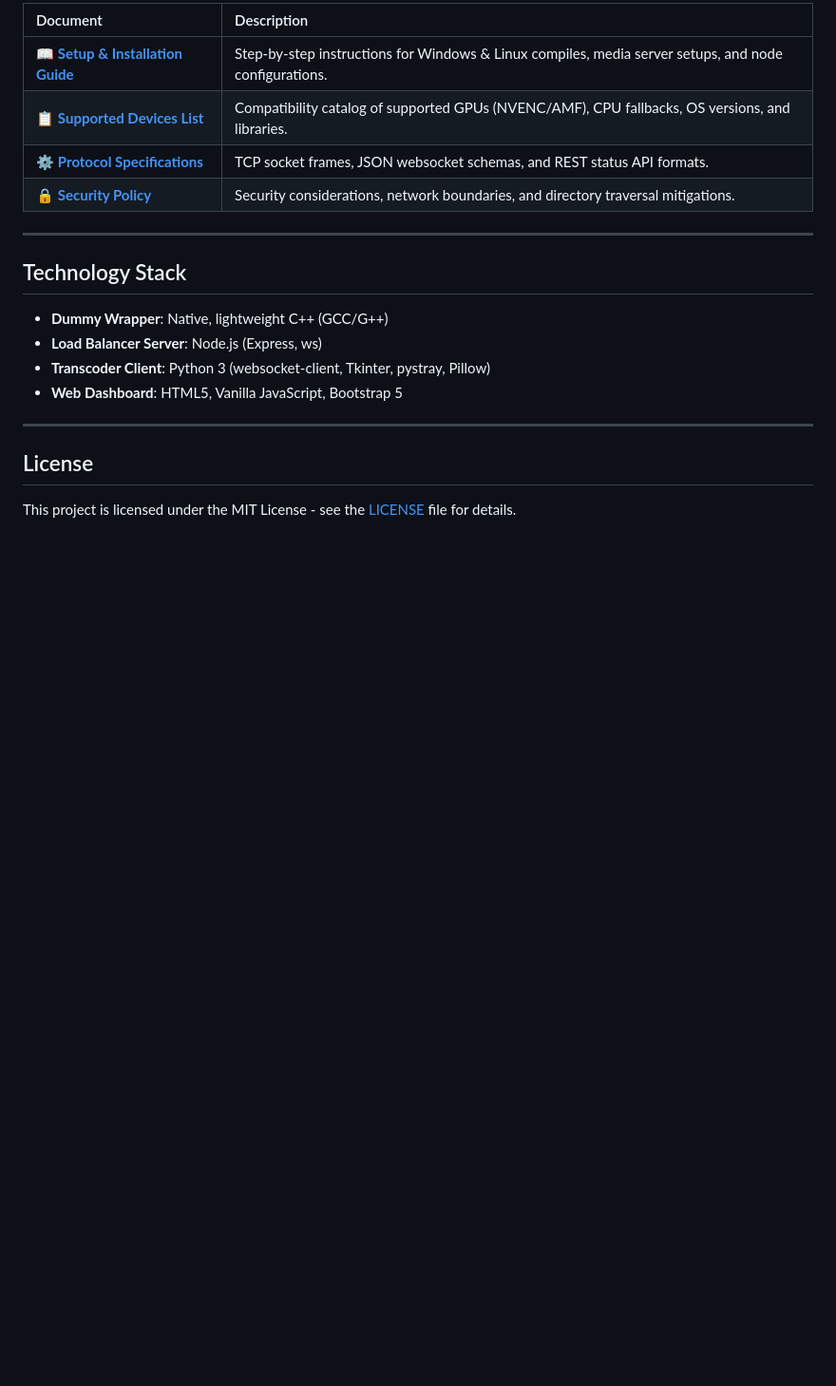
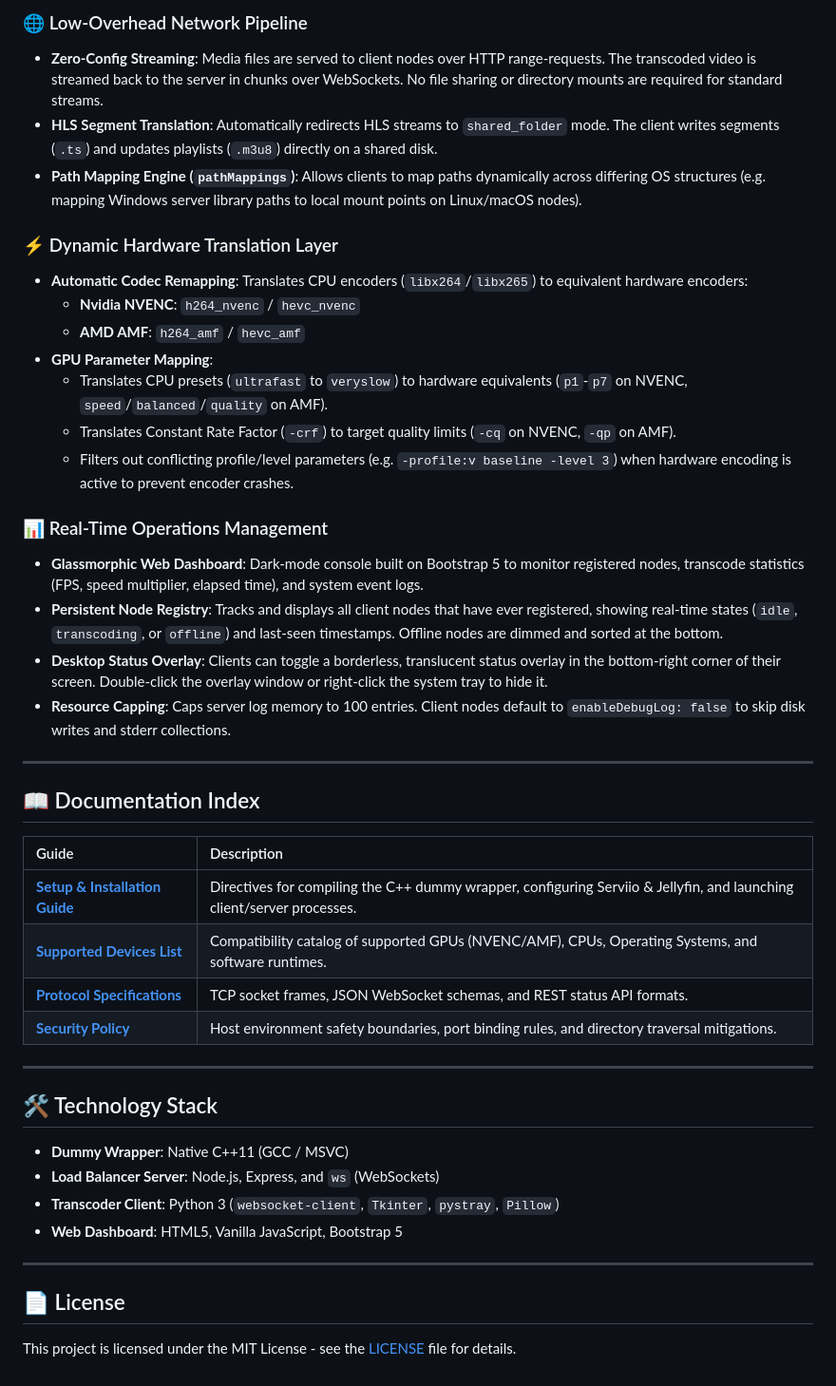
Before and after one commit to y3tiCrypto/ffmpeg-loadbalancer, a Markdown page: README.md, the part around one of its changes. Shown at 95% size. GitHub-like rendering; blank space fills up the shorter version.

Commit message:
Rework README.md to use professional technical terminology and detailed pipeline specifications

```diff
--- a/README.md
+++ b/README.md
@@ -64,22 +49,46 @@ A high-performance, cross-platform distributed transcoding cluster designed for
 
-| Document | Description |
-| :--- | :--- |
-| 📖 **[Setup & Installation Guide](docs/setup.md)** | Step-by-step instructions for Windows & Linux compiles, media server setups, and node configurations. |
-| 📋 **[Supported Devices List](docs/supported_devices.md)** | Compatibility catalog of supported GPUs (NVENC/AMF), CPU fallbacks, OS versions, and libraries. |
-| ⚙️ **[Protocol Specifications](docs/protocol.md)** | TCP socket frames, JSON websocket schemas, and REST status API formats. |
-| 🔒 **[Security Policy](security.md)** | Security considerations, network boundaries, and directory traversal mitigations. |
+### 🌐 Low-Overhead Network Pipeline
+*   **Zero-Config Streaming**: Media files are served to client nodes over HTTP range-requests. The transcoded video is streamed back to the server in chunks over WebSockets. No file sharing or directory mounts are required for standard streams.
+*   **HLS Segment Translation**: Automatically redirects HLS streams to `shared_folder` mode. The client writes segments (`.ts`) and updates playlists (`.m3u8`) directly on a shared disk.
+*   **Path Mapping Engine (`pathMappings`)**: Allows clients to map paths dynamically across differing OS structures (e.g. mapping Windows server library paths to local mount points on Linux/macOS nodes).
+
+### ⚡ Dynamic Hardware Translation Layer
+*   **Automatic Codec Remapping**: Translates CPU encoders (`libx264`/`libx265`) to equivalent hardware encoders:
+    *   **Nvidia NVENC**: `h264_nvenc` / `hevc_nvenc`
+    *   **AMD AMF**: `h264_amf` / `hevc_amf`
+*   **GPU Parameter Mapping**:
+    *   Translates CPU presets (`ultrafast` to `veryslow`) to hardware equivalents (`p1`-`p7` on NVENC, `speed`/`balanced`/`quality` on AMF).
+    *   Translates Constant Rate Factor (`-crf`) to target quality limits (`-cq` on NVENC, `-qp` on AMF).
+    *   Filters out conflicting profile/level parameters (e.g. `-profile:v baseline -level 3`) when hardware encoding is active to prevent encoder crashes.
+
+### 📊 Real-Time Operations Management
+*   **Glassmorphic Web Dashboard**: Dark-mode console built on Bootstrap 5 to monitor registered nodes, transcode statistics (FPS, speed multiplier, elapsed time), and system event logs.
+*   **Persistent Node Registry**: Tracks and displays all client nodes that have ever registered, showing real-time states (`idle`, `transcoding`, or `offline`) and last-seen timestamps. Offline nodes are dimmed and sorted at the bottom.
+*   **Desktop Status Overlay**: Clients can toggle a borderless, translucent status overlay in the bottom-right corner of their screen. Double-click the overlay window or right-click the system tray to hide it.
+*   **Resource Capping**: Caps server log memory to 100 entries. Client nodes default to `enableDebugLog: false` to skip disk writes and stderr collections.
 
 ---
 
-## Technology Stack
+## 📖 Documentation Index
 
-*   **Dummy Wrapper**: Native, lightweight C++ (GCC/G++)
-*   **Load Balancer Server**: Node.js (Express, ws)
-*   **Transcoder Client**: Python 3 (websocket-client, Tkinter, pystray, Pillow)
+| Guide | Description |
+| :--- | :--- |
+| **[Setup & Installation Guide](docs/setup.md)** | Directives for compiling the C++ dummy wrapper, configuring Serviio & Jellyfin, and launching client/server processes. |
+| **[Supported Devices List](docs/supported_devices.md)** | Compatibility catalog of supported GPUs (NVENC/AMF), CPUs, Operating Systems, and software runtimes. |
+| **[Protocol Specifications](docs/protocol.md)** | TCP socket frames, JSON WebSocket schemas, and REST status API formats. |
+| **[Security Policy](security.md)** | Host environment safety boundaries, port binding rules, and directory traversal mitigations. |
+
+---
+
+## 🛠️ Technology Stack
+
+*   **Dummy Wrapper**: Native C++11 (GCC / MSVC)
+*   **Load Balancer Server**: Node.js, Express, and `ws` (WebSockets)
+*   **Transcoder Client**: Python 3 (`websocket-client`, `Tkinter`, `pystray`, `Pillow`)
 *   **Web Dashboard**: HTML5, Vanilla JavaScript, Bootstrap 5
 
 ---
 
-## License
+## 📄 License
 
 This project is licensed under the MIT License - see the [LICENSE](LICENSE) file for details.
```
Also changed, not shown: other parts of README.md (+15 -30 lines).
